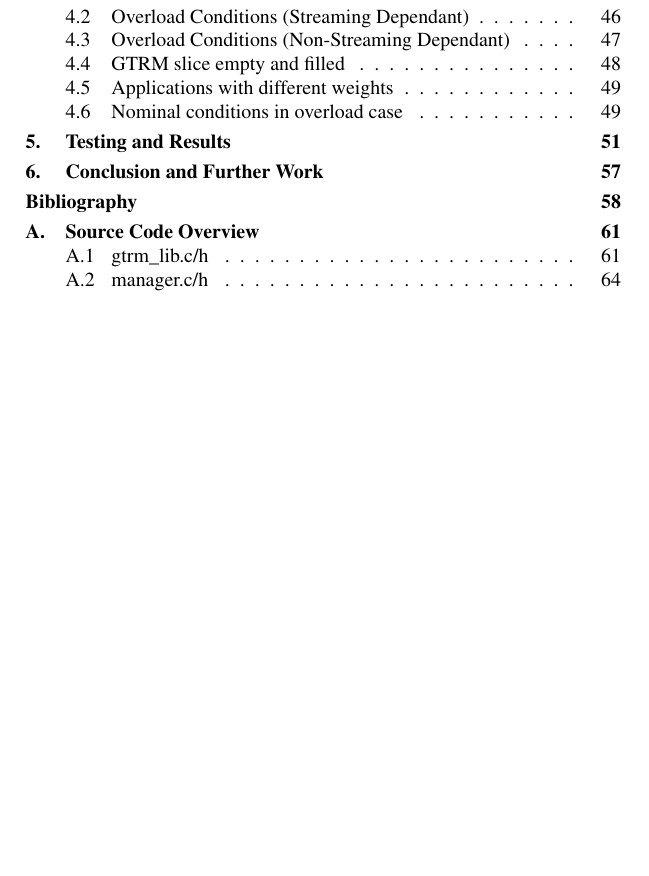
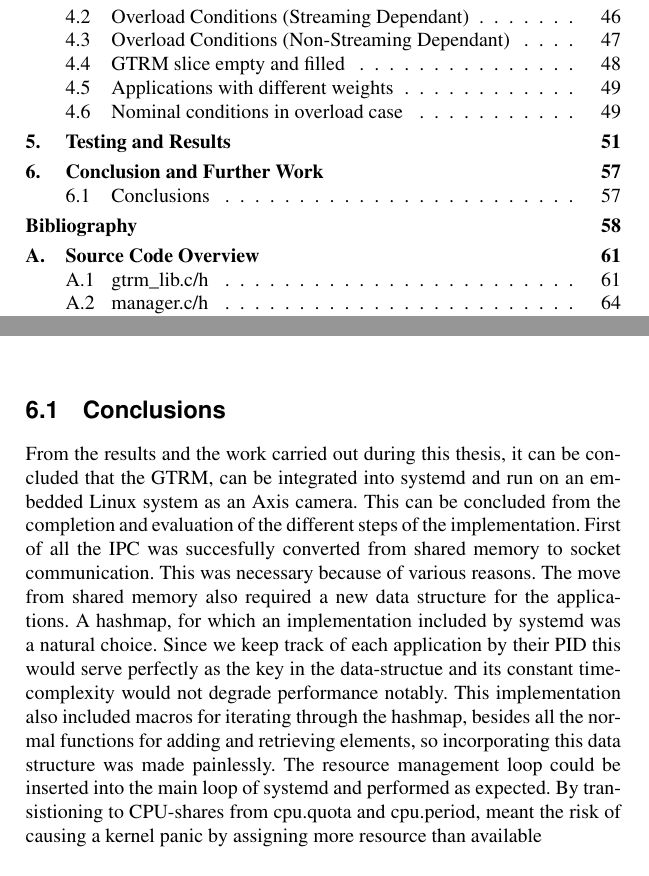
Before and after one commit to Fredrik89/mt, a LaTeX thesis (report/thesis.tex): part of page 8 of 80 before the commit and two parts of pages 8 and 65 of 80 after it, the two joined at a grey line, cut so that both start at the same text, the shorter picture padded with empty space. Compiled offline with pdfLaTeX.

Commit message:
jumped to some conclusions

```diff
--- a/report/thesis.tex
+++ b/report/thesis.tex
@@ -1982,6 +1982,10 @@ The second test uses the following applications.
 \chapter{Conclusion and Further Work}
 \label{chp:conclusion}
 
+\section{Conclusions}
+From the results and the work carried out during this thesis, it can be concluded that the GTRM, can be integrated into systemd and run on an embedded Linux system as an Axis camera. This can be concluded from the completion and evaluation of the different steps of the implementation. First of all the IPC was succesfully converted from shared memory to socket communication. This was necessary because of various reasons. The move from shared memory also required a new data structure for the applications. A hashmap, for which an implementation included by systemd was a natural choice. Since we keep track of each application by their PID this would serve perfectly as the key in the data-structue and its constant time-complexity would not degrade performance notably. This implementation also included macros for iterating through the hashmap, besides all the normal functions for adding and retrieving elements, so incorporating this data structure was made painlessly. The resource management loop could be inserted into the main loop of systemd and performed as expected. By transistioning to CPU-shares from cpu.quota and cpu.period, meant the risk of causing a kernel panic by assigning more resource than available
+
+
 
 %\printbibliography  %% Comment if you don't want to use bibtex
 
```
